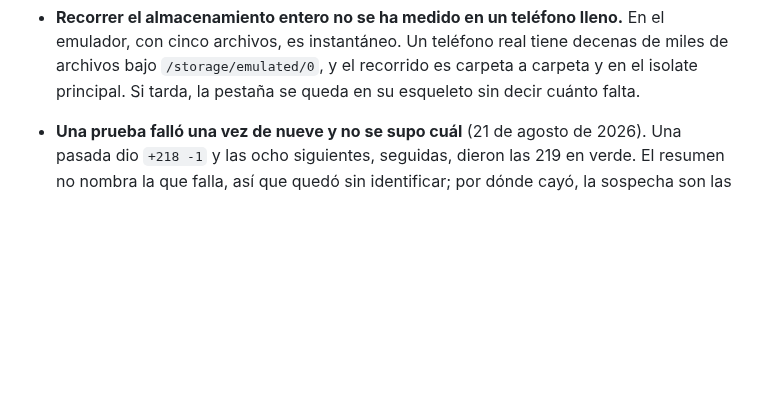
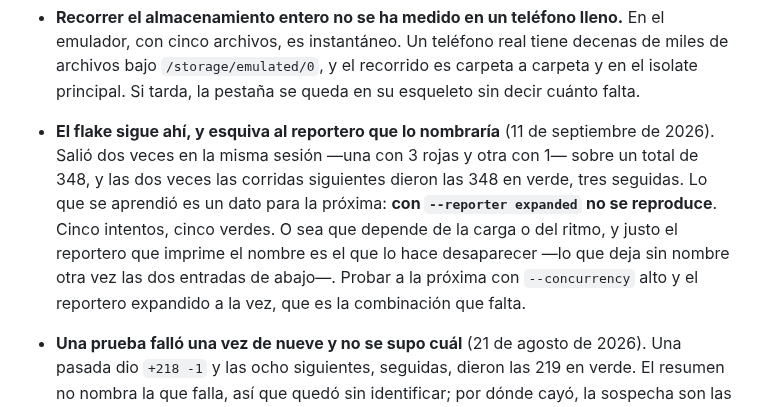
Before and after one commit to duvanherfi/tunebox, a Markdown page: docs/pendientes.md, the part around the change. Rendered like a GitHub page; blank space fills up the shorter version.

Commit message:
Note that the flake dodges the reporter that would name it
It turned up twice in one session out of 348 tests, once with three red
and once with one, and both times the next runs were green. What is new
is that `--reporter expanded` does not reproduce it — five attempts,
five green — so it is load- or pace-dependent, and the one reporter that
prints the failing name is the one that makes it go away.

Co-Authored-By: Claude Opus 5 (1M context) <noreply@anthropic.com>
Claude-Session: https://claude.ai/code/session_01XTHJgAeZNjxM2eWnNuMhya

```diff
--- a/docs/pendientes.md
+++ b/docs/pendientes.md
@@ -295,6 +295,16 @@ versión.
   decenas de miles de archivos bajo `/storage/emulated/0`, y el recorrido es
   carpeta a carpeta y en el isolate principal. Si tarda, la pestaña se queda en
   su esqueleto sin decir cuánto falta.
+
+- **El flake sigue ahí, y esquiva al reportero que lo nombraría** (11 de
+  septiembre de 2026). Salió dos veces en la misma sesión —una con 3 rojas y
+  otra con 1— sobre un total de 348, y las dos veces las corridas siguientes
+  dieron las 348 en verde, tres seguidas. Lo que se aprendió es un dato para la
+  próxima: **con `--reporter expanded` no se reproduce**. Cinco intentos, cinco
+  verdes. O sea que depende de la carga o del ritmo, y justo el reportero que
+  imprime el nombre es el que lo hace desaparecer —lo que deja sin nombre otra
+  vez las dos entradas de abajo—. Probar a la próxima con `--concurrency` alto
+  y el reportero expandido a la vez, que es la combinación que falta.
 
 - **Una prueba falló una vez de nueve y no se supo cuál** (21 de agosto de
   2026). Una pasada dio `+218 -1` y las ocho siguientes, seguidas, dieron las
```
